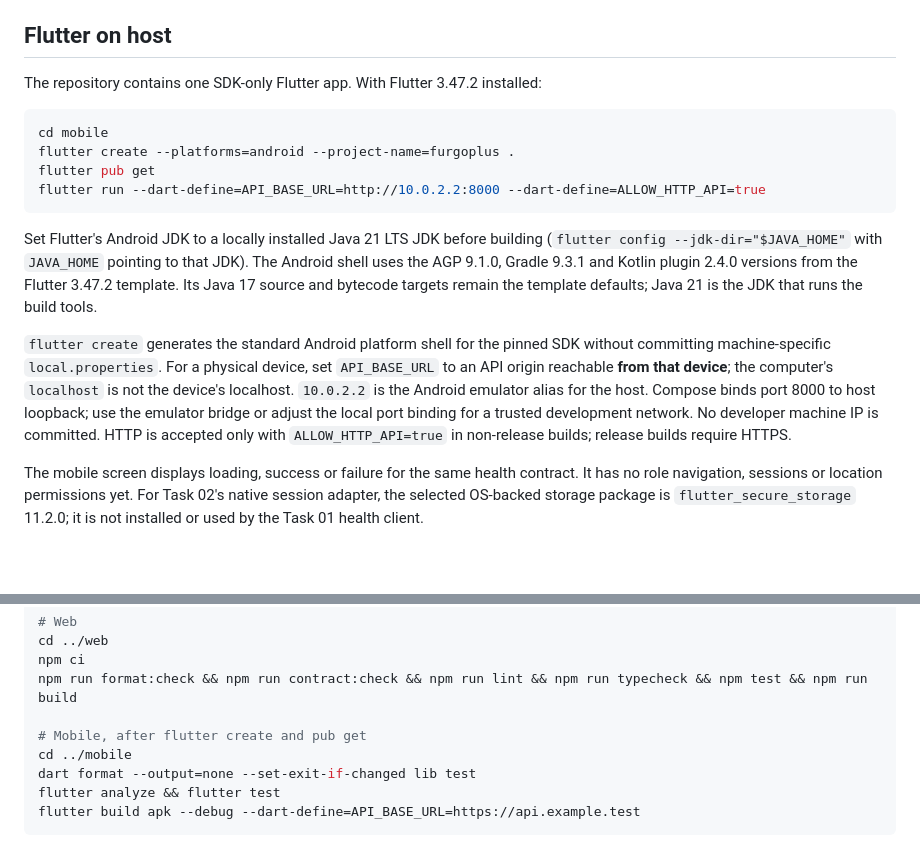
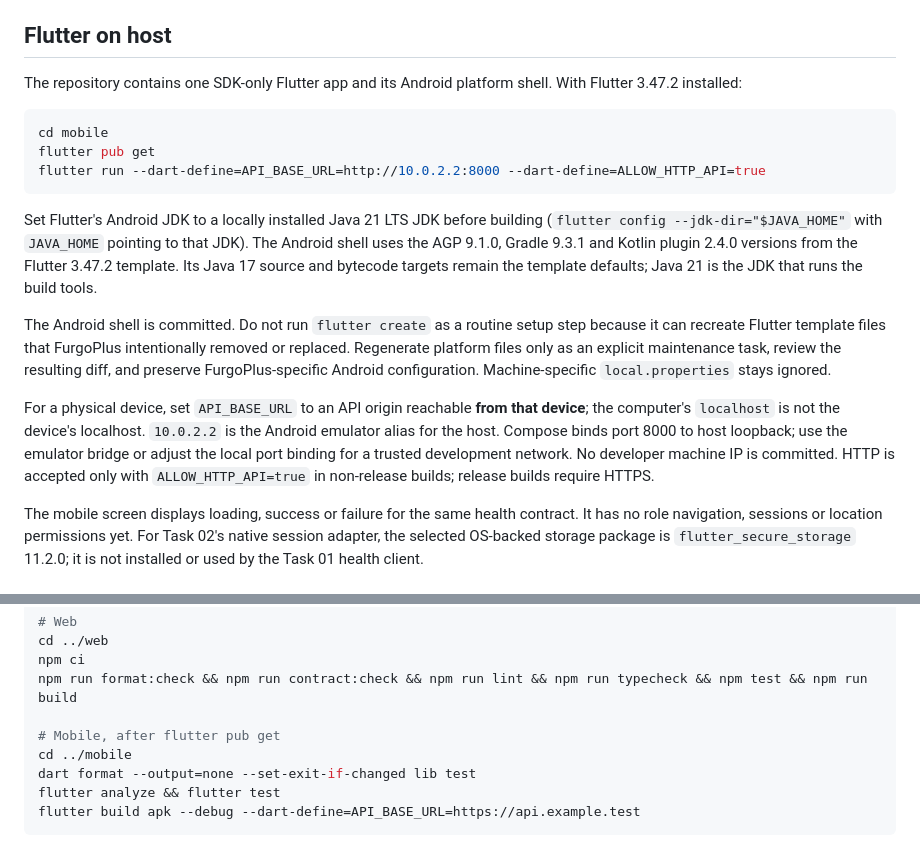
Before and after one commit to camilodrn/furgoplus, a Markdown page: README.md, 2 parts joined by grey strips. Rendered like a GitHub page; blank space fills up the shorter version.

Commit message:
docs: avoid routine Flutter platform regeneration

````diff
--- a/README.md
+++ b/README.md
@@ -36,18 +36,19 @@ For direct host backend/web development, set `.env` values in your shell, use `D
 
 ## Flutter on host
 
-The repository contains one SDK-only Flutter app. With Flutter 3.47.2 installed:
+The repository contains one SDK-only Flutter app and its Android platform shell. With Flutter 3.47.2 installed:
 
 ```bash
 cd mobile
-flutter create --platforms=android --project-name=furgoplus .
 flutter pub get
 flutter run --dart-define=API_BASE_URL=http://10.0.2.2:8000 --dart-define=ALLOW_HTTP_API=true
 ```
 
 Set Flutter's Android JDK to a locally installed Java 21 LTS JDK before building (`flutter config --jdk-dir="$JAVA_HOME"` with `JAVA_HOME` pointing to that JDK). The Android shell uses the AGP 9.1.0, Gradle 9.3.1 and Kotlin plugin 2.4.0 versions from the Flutter 3.47.2 template. Its Java 17 source and bytecode targets remain the template defaults; Java 21 is the JDK that runs the build tools.
 
-`flutter create` generates the standard Android platform shell for the pinned SDK without committing machine-specific `local.properties`. For a physical device, set `API_BASE_URL` to an API origin reachable **from that device**; the computer's `localhost` is not the device's localhost. `10.0.2.2` is the Android emulator alias for the host. Compose binds port 8000 to host loopback; use the emulator bridge or adjust the local port binding for a trusted development network. No developer machine IP is committed. HTTP is accepted only with `ALLOW_HTTP_API=true` in non-release builds; release builds require HTTPS.
+The Android shell is committed. Do not run `flutter create` as a routine setup step because it can recreate Flutter template files that FurgoPlus intentionally removed or replaced. Regenerate platform files only as an explicit maintenance task, review the resulting diff, and preserve FurgoPlus-specific Android configuration. Machine-specific `local.properties` stays ignored.
+
+For a physical device, set `API_BASE_URL` to an API origin reachable **from that device**; the computer's `localhost` is not the device's localhost. `10.0.2.2` is the Android emulator alias for the host. Compose binds port 8000 to host loopback; use the emulator bridge or adjust the local port binding for a trusted development network. No developer machine IP is committed. HTTP is accepted only with `ALLOW_HTTP_API=true` in non-release builds; release builds require HTTPS.
 
 The mobile screen displays loading, success or failure for the same health contract. It has no role navigation, sessions or location permissions yet. For Task 02's native session adapter, the selected OS-backed storage package is `flutter_secure_storage` 11.2.0; it is not installed or used by the Task 01 health client.
 
@@ -69,7 +70,7 @@ cd ../web
 npm ci
 npm run format:check && npm run contract:check && npm run lint && npm run typecheck && npm test && npm run build
 
-# Mobile, after flutter create and pub get
+# Mobile, after flutter pub get
 cd ../mobile
 dart format --output=none --set-exit-if-changed lib test
 flutter analyze && flutter test
````
